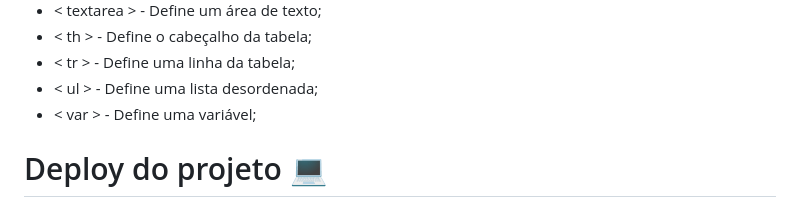
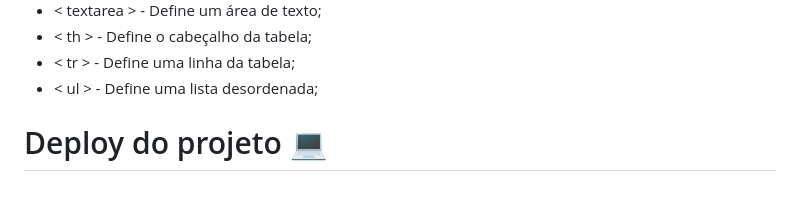
Before and after one commit to LudmilaASouza/projeto-html, a Markdown page: README.md, the part around the change. Rendered like a GitHub page.

```diff
--- a/README.md
+++ b/README.md
@@ -50,7 +50,7 @@ Projeto desenvolvido durante o Bootcamp da SoulCode para demonstrar o conhecimen
 * < th > - Define o cabeçalho da tabela;
 * < tr > - Define uma linha da tabela;
 * < ul > - Define uma lista desordenada;
-* < var > - Define uma variável;
+
 
 
 # Deploy do projeto :computer:
```
